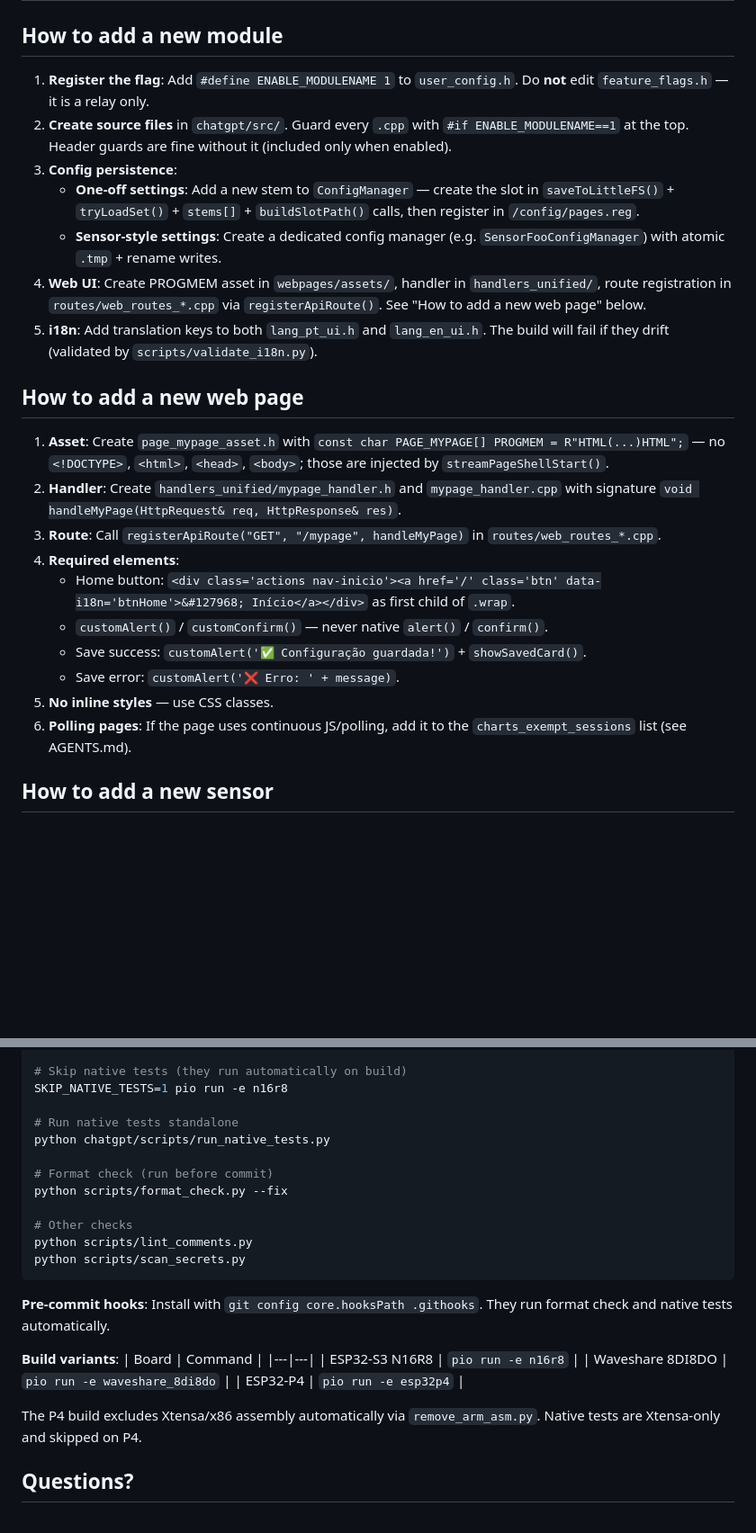
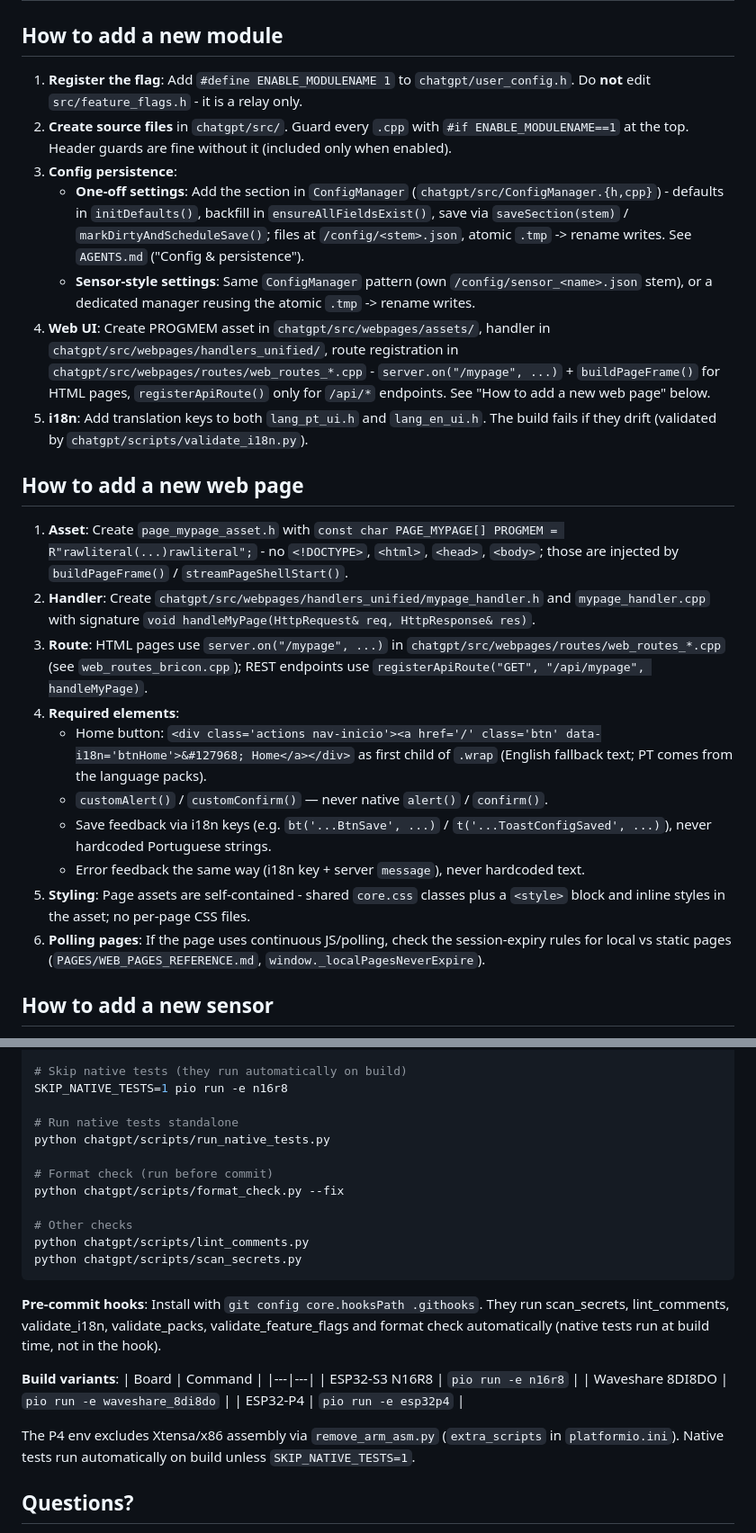
Before and after one commit to nasp2000/Node32-HUB, a Markdown page: CONTRIBUTING.md, 2 parts joined by grey strips. Shown at 90% size. Drawn GitHub-style; blank space fills up the shorter version.

Commit message:
CONTRIBUTING.md: align with current firmware (paths, routing, styling, i18n, hooks, versioning)

````diff
--- a/CONTRIBUTING.md
+++ b/CONTRIBUTING.md
@@ -2,26 +2,26 @@
 
 ## How to add a new module
 
-1. **Register the flag**: Add `#define ENABLE_MODULENAME 1` to `user_config.h`. Do **not** edit `feature_flags.h` — it is a relay only.
+1. **Register the flag**: Add `#define ENABLE_MODULENAME 1` to `chatgpt/user_config.h`. Do **not** edit `src/feature_flags.h` - it is a relay only.
 2. **Create source files** in `chatgpt/src/`. Guard every `.cpp` with `#if ENABLE_MODULENAME==1` at the top. Header guards are fine without it (included only when enabled).
 3. **Config persistence**:
-   - **One-off settings**: Add a new stem to `ConfigManager` — create the slot in `saveToLittleFS()` + `tryLoadSet()` + `stems[]` + `buildSlotPath()` calls, then register in `/config/pages.reg`.
-   - **Sensor-style settings**: Create a dedicated config manager (e.g. `SensorFooConfigManager`) with atomic `.tmp` + rename writes.
-4. **Web UI**: Create PROGMEM asset in `webpages/assets/`, handler in `handlers_unified/`, route registration in `routes/web_routes_*.cpp` via `registerApiRoute()`. See "How to add a new web page" below.
-5. **i18n**: Add translation keys to both `lang_pt_ui.h` and `lang_en_ui.h`. The build will fail if they drift (validated by `scripts/validate_i18n.py`).
+   - **One-off settings**: Add the section in `ConfigManager` (`chatgpt/src/ConfigManager.{h,cpp}`) - defaults in `initDefaults()`, backfill in `ensureAllFieldsExist()`, save via `saveSection(stem)` / `markDirtyAndScheduleSave()`; files at `/config/<stem>.json`, atomic `.tmp` -> rename writes. See `AGENTS.md` ("Config & persistence").
+   - **Sensor-style settings**: Same `ConfigManager` pattern (own `/config/sensor_<name>.json` stem), or a dedicated manager reusing the atomic `.tmp` -> rename writes.
+4. **Web UI**: Create PROGMEM asset in `chatgpt/src/webpages/assets/`, handler in `chatgpt/src/webpages/handlers_unified/`, route registration in `chatgpt/src/webpages/routes/web_routes_*.cpp` - `server.on("/mypage", ...)` + `buildPageFrame()` for HTML pages, `registerApiRoute()` only for `/api/*` endpoints. See "How to add a new web page" below.
+5. **i18n**: Add translation keys to both `lang_pt_ui.h` and `lang_en_ui.h`. The build fails if they drift (validated by `chatgpt/scripts/validate_i18n.py`).
 
 ## How to add a new web page
 
-1. **Asset**: Create `page_mypage_asset.h` with `const char PAGE_MYPAGE[] PROGMEM = R"HTML(...)HTML";` — no `<!DOCTYPE>`, `<html>`, `<head>`, `<body>`; those are injected by `streamPageShellStart()`.
-2. **Handler**: Create `handlers_unified/mypage_handler.h` and `mypage_handler.cpp` with signature `void handleMyPage(HttpRequest& req, HttpResponse& res)`.
-3. **Route**: Call `registerApiRoute("GET", "/mypage", handleMyPage)` in `routes/web_routes_*.cpp`.
+1. **Asset**: Create `page_mypage_asset.h` with `const char PAGE_MYPAGE[] PROGMEM = R"rawliteral(...)rawliteral";` - no `<!DOCTYPE>`, `<html>`, `<head>`, `<body>`; those are injected by `buildPageFrame()` / `streamPageShellStart()`.
+2. **Handler**: Create `chatgpt/src/webpages/handlers_unified/mypage_handler.h` and `mypage_handler.cpp` with signature `void handleMyPage(HttpRequest& req, HttpResponse& res)`.
+3. **Route**: HTML pages use `server.on("/mypage", ...)` in `chatgpt/src/webpages/routes/web_routes_*.cpp` (see `web_routes_bricon.cpp`); REST endpoints use `registerApiRoute("GET", "/api/mypage", handleMyPage)`.
 4. **Required elements**:
-   - Home button: `<div class='actions nav-inicio'><a href='/' class='btn' data-i18n='btnHome'>&#127968; Início</a></div>` as first child of `.wrap`.
+   - Home button: `<div class='actions nav-inicio'><a href='/' class='btn' data-i18n='btnHome'>&#127968; Home</a></div>` as first child of `.wrap` (English fallback text; PT comes from the language packs).
    - `customAlert()` / `customConfirm()` — never native `alert()` / `confirm()`.
-   - Save success: `customAlert('✅ Configuração guardada!')` + `showSavedCard()`.
-   - Save error: `customAlert('❌ Erro: ' + message)`.
-5. **No inline styles** — use CSS classes.
-6. **Polling pages**: If the page uses continuous JS/polling, add it to the `charts_exempt_sessions` list (see AGENTS.md).
+   - Save feedback via i18n keys (e.g. `bt('...BtnSave', ...)` / `t('...ToastConfigSaved', ...)`), never hardcoded Portuguese strings.
+   - Error feedback the same way (i18n key + server `message`), never hardcoded text.
+5. **Styling**: Page assets are self-contained - shared `core.css` classes plus a `<style>` block and inline styles in the asset; no per-page CSS files.
+6. **Polling pages**: If the page uses continuous JS/polling, check the session-expiry rules for local vs static pages (`PAGES/WEB_PAGES_REFERENCE.md`, `window._localPagesNeverExpire`).
 
 ## How to add a new sensor
 
@@ -90,14 +90,14 @@ SKIP_NATIVE_TESTS=1 pio run -e n16r8
 python chatgpt/scripts/run_native_tests.py
 
 # Format check (run before commit)
-python scripts/format_check.py --fix
+python chatgpt/scripts/format_check.py --fix
 
 # Other checks
-python scripts/lint_comments.py
-python scripts/scan_secrets.py
+python chatgpt/scripts/lint_comments.py
+python chatgpt/scripts/scan_secrets.py
 ```
 
-**Pre-commit hooks**: Install with `git config core.hooksPath .githooks`. They run format check and native tests automatically.
+**Pre-commit hooks**: Install with `git config core.hooksPath .githooks`. They run scan_secrets, lint_comments, validate_i18n, validate_packs, validate_feature_flags and format check automatically (native tests run at build time, not in the hook).
 
 **Build variants**:
 | Board | Command |
@@ -106,7 +106,7 @@ python scripts/scan_secrets.py
 | Waveshare 8DI8DO | `pio run -e waveshare_8di8do` |
 | ESP32-P4 | `pio run -e esp32p4` |
 
-The P4 build excludes Xtensa/x86 assembly automatically via `remove_arm_asm.py`. Native tests are Xtensa-only and skipped on P4.
+The P4 env excludes Xtensa/x86 assembly via `remove_arm_asm.py` (`extra_scripts` in `platformio.ini`). Native tests run automatically on build unless `SKIP_NATIVE_TESTS=1`.
 
 ## Questions?
 
````
Also changed, not shown: other parts of CONTRIBUTING.md (+4 -4 lines).
